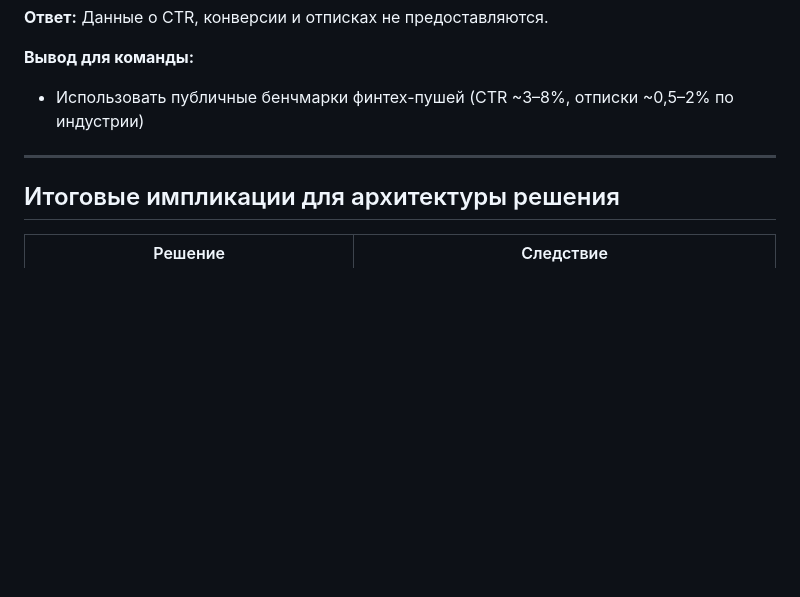
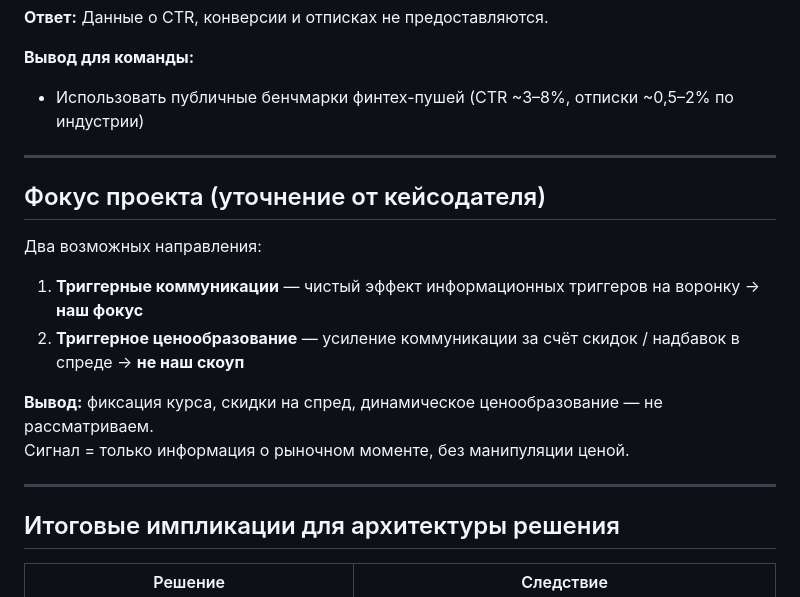
Before and after one commit to davadevi/fx-signal-layer, a Markdown page: docs/decisions/ADR-002-qa-representative.md, the part around the change. GitHub-like rendering; blank space fills up the shorter version.

Commit message:
docs: clarify project focus — informational triggers only, not pricing

```diff
--- a/docs/decisions/ADR-002-qa-representative.md
+++ b/docs/decisions/ADR-002-qa-representative.md
@@ -120,6 +120,17 @@ MOEX можно использовать как индикатор внутри
 
 ---
 
+## Фокус проекта (уточнение от кейсодателя)
+
+Два возможных направления:
+1. **Триггерные коммуникации** — чистый эффект информационных триггеров на воронку → **наш фокус**
+2. **Триггерное ценообразование** — усиление коммуникации за счёт скидок / надбавок в спреде → **не наш скоуп**
+
+**Вывод:** фиксация курса, скидки на спред, динамическое ценообразование — не рассматриваем.
+Сигнал = только информация о рыночном моменте, без манипуляции ценой.
+
+---
+
 ## Итоговые импликации для архитектуры решения
 
 | Решение | Следствие |
```
